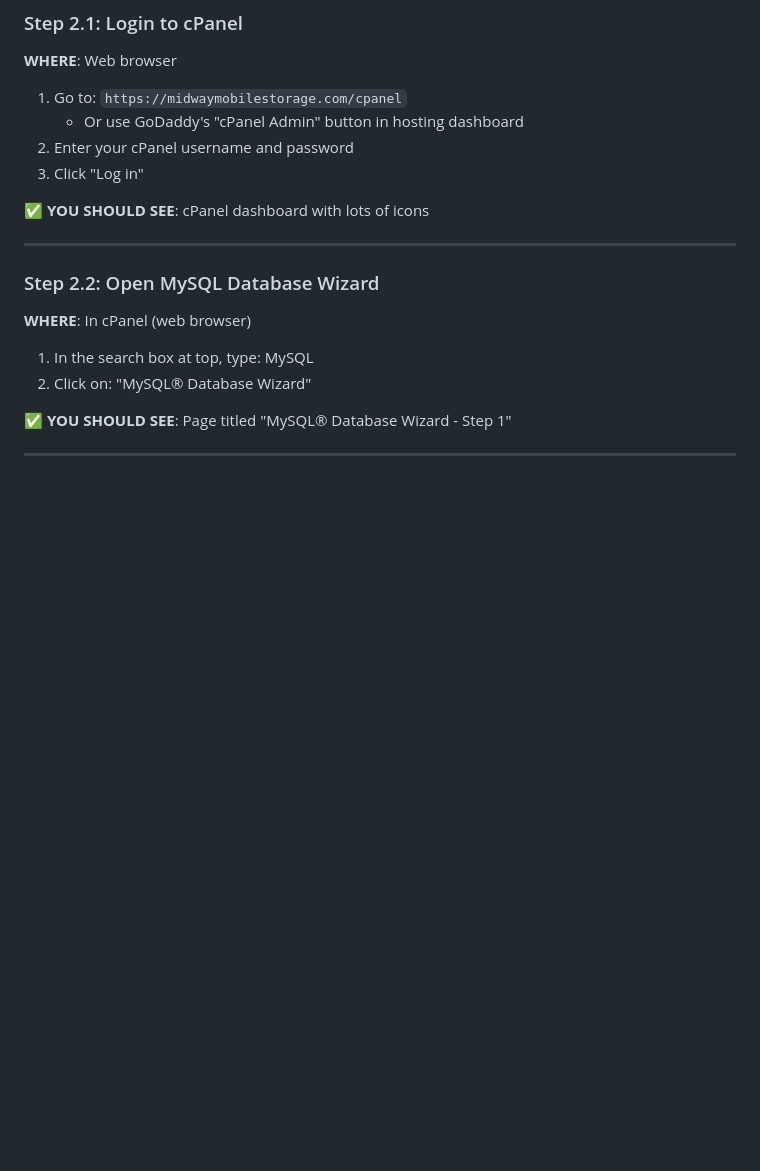
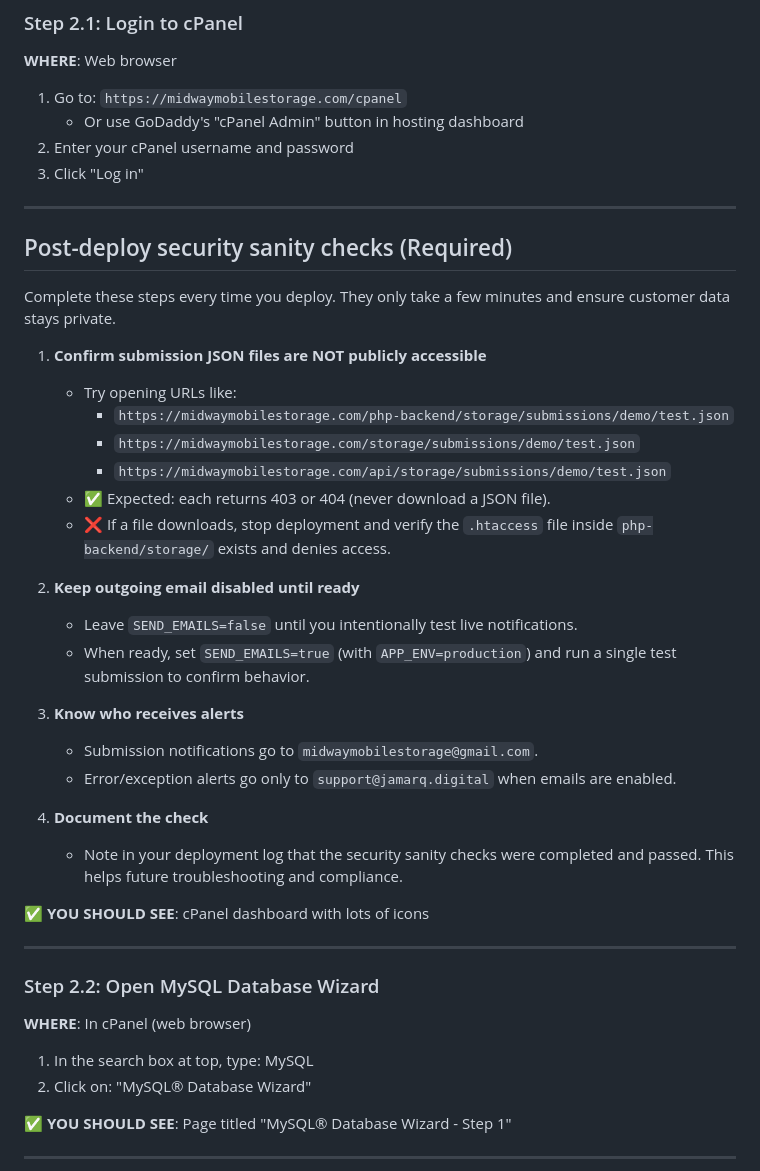
Before and after one commit to jmars319/midway-mobile-storage-react, a Markdown page: DEPLOYMENT.md, the part around the change. GitHub-like rendering; blank space fills up the shorter version.

Commit message:
docs/security: block direct storage access and document post-deploy checks

```diff
--- a/DEPLOYMENT.md
+++ b/DEPLOYMENT.md
@@ -198,6 +198,31 @@ mysqldump -u midway -p midway_storage > production-export.sql
    - Or use GoDaddy's "cPanel Admin" button in hosting dashboard
 2. Enter your cPanel username and password
 3. Click "Log in"
+
+---
+
+## Post-deploy security sanity checks (Required)
+
+Complete these steps every time you deploy. They only take a few minutes and ensure customer data stays private.
+
+1. **Confirm submission JSON files are NOT publicly accessible**
+   - Try opening URLs like:
+     - `https://midwaymobilestorage.com/php-backend/storage/submissions/demo/test.json`
+     - `https://midwaymobilestorage.com/storage/submissions/demo/test.json`
+     - `https://midwaymobilestorage.com/api/storage/submissions/demo/test.json`
+   - ✅ Expected: each returns 403 or 404 (never download a JSON file).
+   - ❌ If a file downloads, stop deployment and verify the `.htaccess` file inside `php-backend/storage/` exists and denies access.
+
+2. **Keep outgoing email disabled until ready**
+   - Leave `SEND_EMAILS=false` until you intentionally test live notifications.
+   - When ready, set `SEND_EMAILS=true` (with `APP_ENV=production`) and run a single test submission to confirm behavior.
+
+3. **Know who receives alerts**
+   - Submission notifications go to `midwaymobilestorage@gmail.com`.
+   - Error/exception alerts go only to `support@jamarq.digital` when emails are enabled.
+
+4. **Document the check**
+   - Note in your deployment log that the security sanity checks were completed and passed. This helps future troubleshooting and compliance.
 
 ✅ **YOU SHOULD SEE**: cPanel dashboard with lots of icons
 
```
